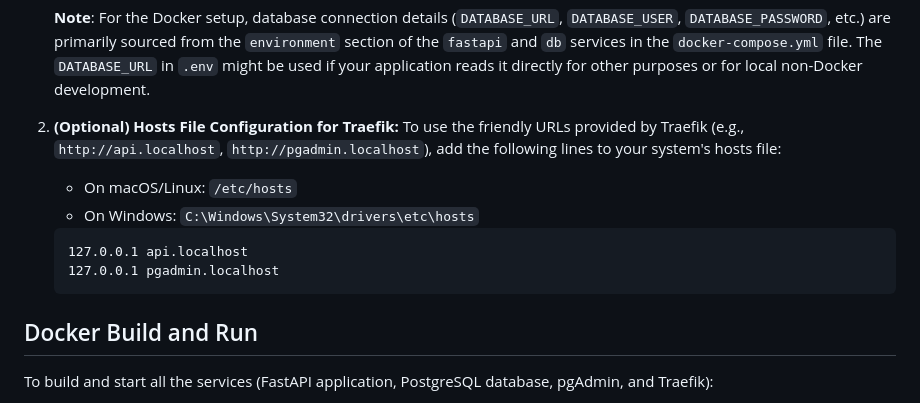
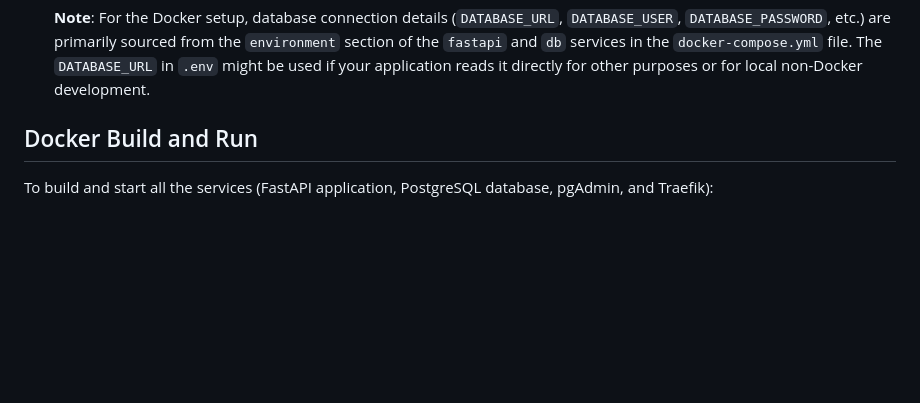
Before and after one commit to Texagon-Dev/fastapi-postgres-template, a Markdown page: README.md, the part around the change. Rendered like a GitHub page; blank space fills up the shorter version.

````diff
--- a/README.md
+++ b/README.md
@@ -36,16 +36,6 @@ This is a template project for a FastAPI application with a PostgreSQL database,
     EMAILS_FROM_NAME='Your App Name'
     ```
     **Note**: For the Docker setup, database connection details (`DATABASE_URL`, `DATABASE_USER`, `DATABASE_PASSWORD`, etc.) are primarily sourced from the `environment` section of the `fastapi` and `db` services in the `docker-compose.yml` file. The `DATABASE_URL` in `.env` might be used if your application reads it directly for other purposes or for local non-Docker development.
-
-2.  **(Optional) Hosts File Configuration for Traefik:**
-    To use the friendly URLs provided by Traefik (e.g., `http://api.localhost`, `http://pgadmin.localhost`), add the following lines to your system's hosts file:
-    *   On macOS/Linux: `/etc/hosts`
-    *   On Windows: `C:\Windows\System32\drivers\etc\hosts`
-
-    ```
-    127.0.0.1 api.localhost
-    127.0.0.1 pgadmin.localhost
-    ```
 
 ## Docker Build and Run
 
````
